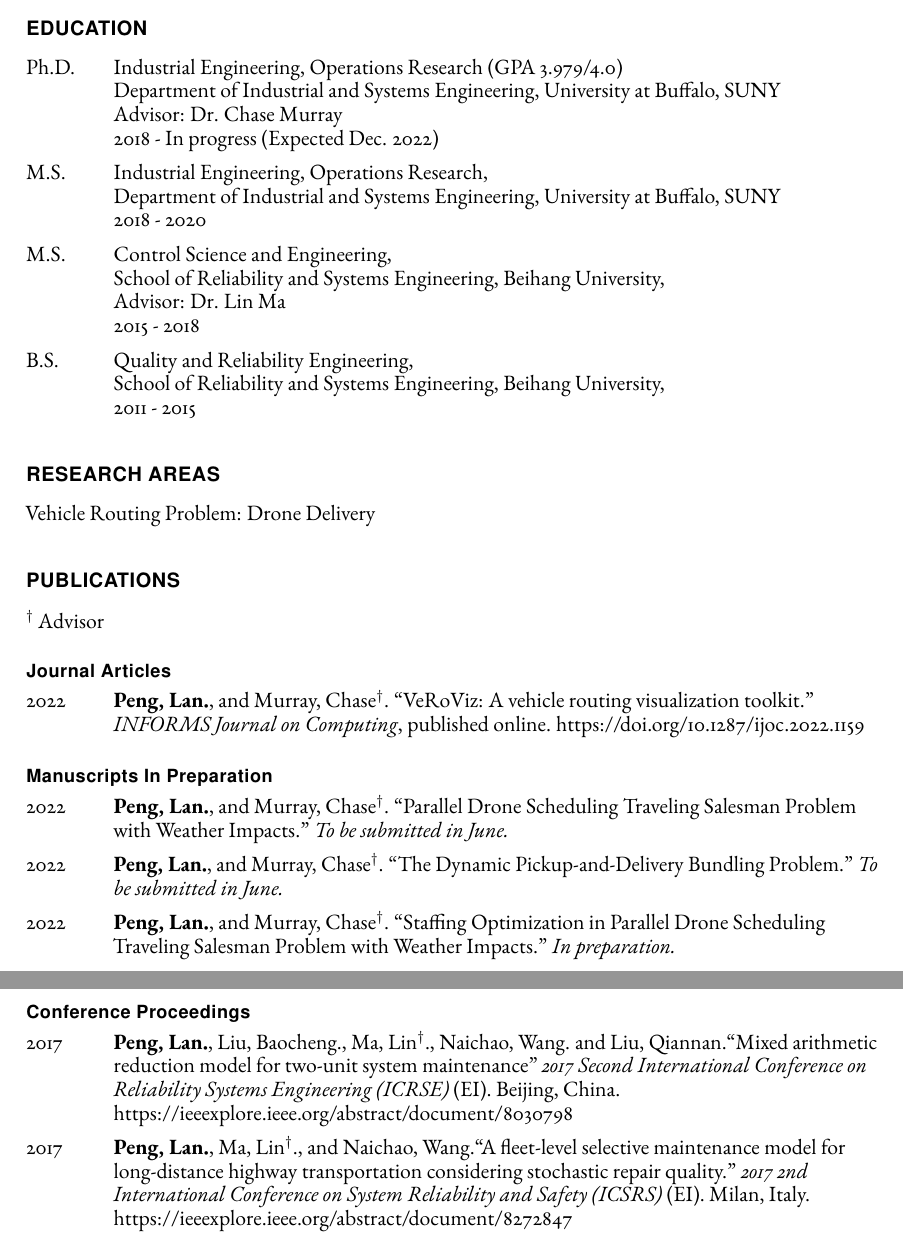
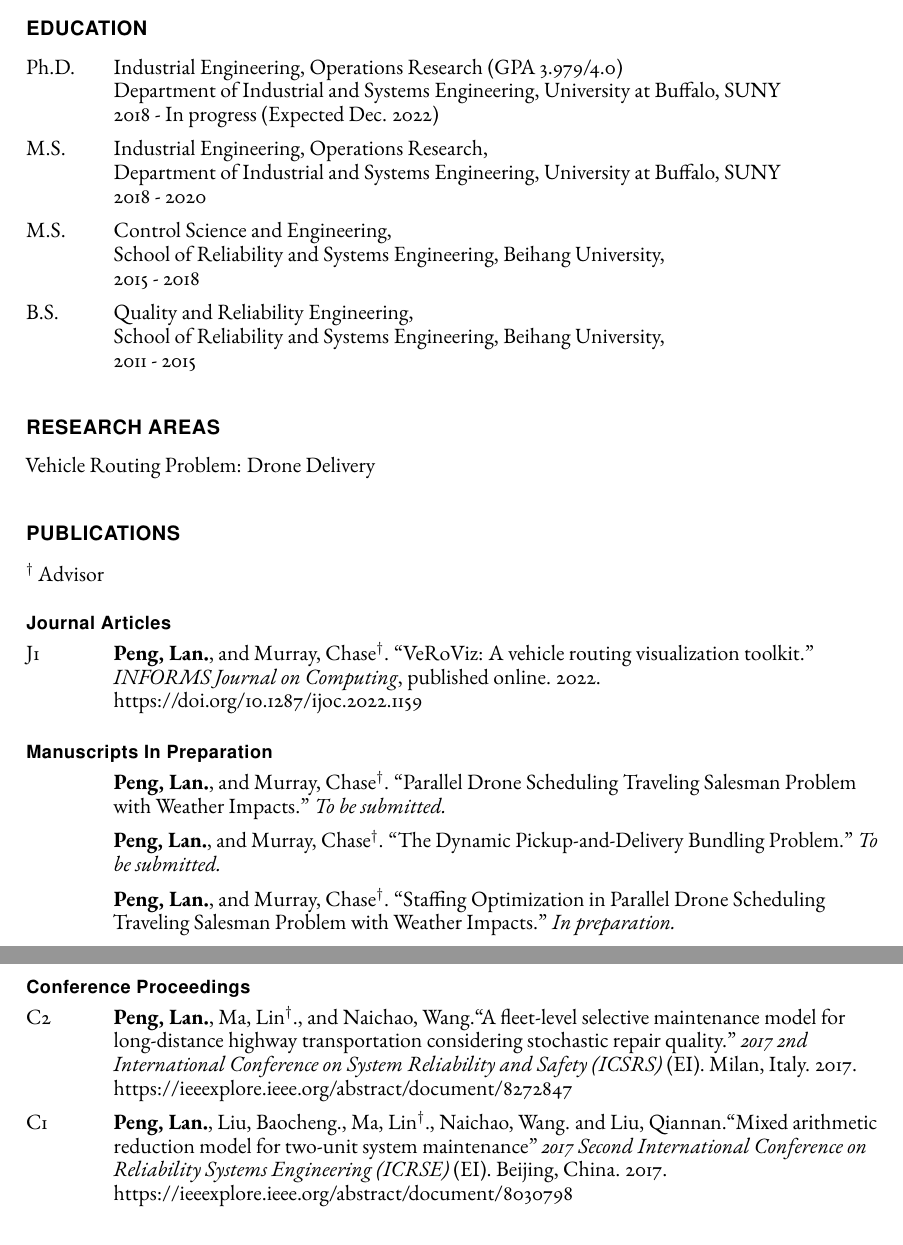
Before and after one commit to isaac0821/CV, a LaTeX CV (CV_EN.tex): two parts of pages 1 and 2 of 4, joined at a grey line, cut so that both start at the same text. Compiled offline with pdfLaTeX.

Commit message:
Minor fixes

```diff
--- a/CV_EN.tex
+++ b/CV_EN.tex
@@ -115,9 +115,9 @@
 
     \section*{Education}
     \begin{tablist}
-        \item[Ph.D.]  \tab{}Industrial Engineering, Operations Research (GPA 3.979/4.0) \tab{}Department of Industrial and Systems Engineering, University at Buffalo, SUNY \tab{}Advisor: Dr. Chase Murray \tab{}2018 - In progress (Expected Dec. 2022)
+        \item[Ph.D.]  \tab{}Industrial Engineering, Operations Research (GPA 3.979/4.0) \tab{}Department of Industrial and Systems Engineering, University at Buffalo, SUNY \tab{}2018 - In progress (Expected Dec. 2022)
         \item[M.S.]  \tab{}Industrial Engineering, Operations Research, \tab{}Department of Industrial and Systems Engineering, University at Buffalo, SUNY \tab{}2018 - 2020
-        \item[M.S.]  \tab{}Control Science and Engineering, \tab{}School of Reliability and Systems Engineering, Beihang University, \tab{}Advisor: Dr. Lin Ma\tab{}2015 - 2018
+        \item[M.S.]  \tab{}Control Science and Engineering, \tab{}School of Reliability and Systems Engineering, Beihang University, \tab{}2015 - 2018
         \item[B.S.]  \tab{}Quality and Reliability Engineering, \tab{}School of Reliability and Systems Engineering, Beihang University, \tab{}2011 - 2015
         % \item[High School] \tab{}Xiamen Foreign Language School, 2005 - 2011
     \end{tablist}
@@ -131,21 +131,21 @@
     $^\dagger$ Advisor
     \subsection*{Journal Articles}
     \begin{tablist}
-        \item[2022] \tab{}\textbf{Peng, Lan.}, and Murray, Chase$^\dagger$. \enquote{VeRoViz: A vehicle routing visualization toolkit.} \textit{INFORMS Journal on Computing}, published online. \href{https://pubsonline.informs.org/doi/abs/10.1287/ijoc.2022.1159}{https://doi.org/10.1287/ijoc.2022.1159}
+        \item[J1] \tab{}\textbf{Peng, Lan.}, and Murray, Chase$^\dagger$. \enquote{VeRoViz: A vehicle routing visualization toolkit.} \textit{INFORMS Journal on Computing}, published online. 2022. \href{https://pubsonline.informs.org/doi/abs/10.1287/ijoc.2022.1159}{https://doi.org/10.1287/ijoc.2022.1159}
     \end{tablist}
 
     \subsection*{Manuscripts In Preparation}
     \begin{tablist}
-    \item[\the\year] \tab{}\textbf{Peng, Lan.}, and Murray, Chase$^\dagger$. \enquote{Parallel Drone Scheduling Traveling Salesman Problem with Weather Impacts.} \textit{To be submitted in June.}
-    \item[\the\year] \tab{}\textbf{Peng, Lan.}, and Murray, Chase$^\dagger$. \enquote{The Dynamic Pickup-and-Delivery Bundling Problem.} \textit{To be submitted in June.}
-    \item[\the\year] \tab{}\textbf{Peng, Lan.}, and Murray, Chase$^\dagger$. \enquote{Staffing Optimization in Parallel Drone Scheduling Traveling Salesman Problem with Weather Impacts.} \textit{In preparation.}
+    \item[] \tab{}\textbf{Peng, Lan.}, and Murray, Chase$^\dagger$. \enquote{Parallel Drone Scheduling Traveling Salesman Problem with Weather Impacts.} \textit{To be submitted.}
+    \item[] \tab{}\textbf{Peng, Lan.}, and Murray, Chase$^\dagger$. \enquote{The Dynamic Pickup-and-Delivery Bundling Problem.} \textit{To be submitted.}
+    \item[] \tab{}\textbf{Peng, Lan.}, and Murray, Chase$^\dagger$. \enquote{Staffing Optimization in Parallel Drone Scheduling Traveling Salesman Problem with Weather Impacts.} \textit{In preparation.}
     \end{tablist}
 
     \subsection*{Conference Proceedings}
     \begin{tablist}
-        \item[2017] \tab{}\textbf{Peng, Lan.}, Liu, Baocheng., Ma, Lin$^\dagger$., Naichao, Wang. and Liu, Qiannan.\enquote{Mixed arithmetic reduction model for two-unit system maintenance} \textit{2017 Second International Conference on Reliability Systems Engineering (ICRSE)} (EI). Beijing, China. \href{https://ieeexplore.ieee.org/abstract/document/8030798}{https://ieeexplore.ieee.org/abstract/document/8030798}
+        \item[C2] \tab{}\textbf{Peng, Lan.}, Ma, Lin$^\dagger$., and Naichao, Wang.\enquote{A fleet-level selective maintenance model for long-distance highway transportation considering stochastic repair quality.} \textit{2017 2nd International Conference on System Reliability and Safety (ICSRS)} (EI). Milan, Italy. 2017. \href{https://ieeexplore.ieee.org/abstract/document/8272847}{https://ieeexplore.ieee.org/abstract/document/8272847}
+        \item[C1] \tab{}\textbf{Peng, Lan.}, Liu, Baocheng., Ma, Lin$^\dagger$., Naichao, Wang. and Liu, Qiannan.\enquote{Mixed arithmetic reduction model for two-unit system maintenance} \textit{2017 Second International Conference on Reliability Systems Engineering (ICRSE)} (EI). Beijing, China. 2017. \href{https://ieeexplore.ieee.org/abstract/document/8030798}{https://ieeexplore.ieee.org/abstract/document/8030798}
 
-        \item[2017] \tab{}\textbf{Peng, Lan.}, Ma, Lin$^\dagger$., and Naichao, Wang.\enquote{A fleet-level selective maintenance model for long-distance highway transportation considering stochastic repair quality.} \textit{2017 2nd International Conference on System Reliability and Safety (ICSRS)} (EI). Milan, Italy. \href{https://ieeexplore.ieee.org/abstract/document/8272847}{https://ieeexplore.ieee.org/abstract/document/8272847}
     \end{tablist}
 
     \section*{Dissertations}
```
Also changed, not shown: CV_EN.pdf (added), 2 other files.
